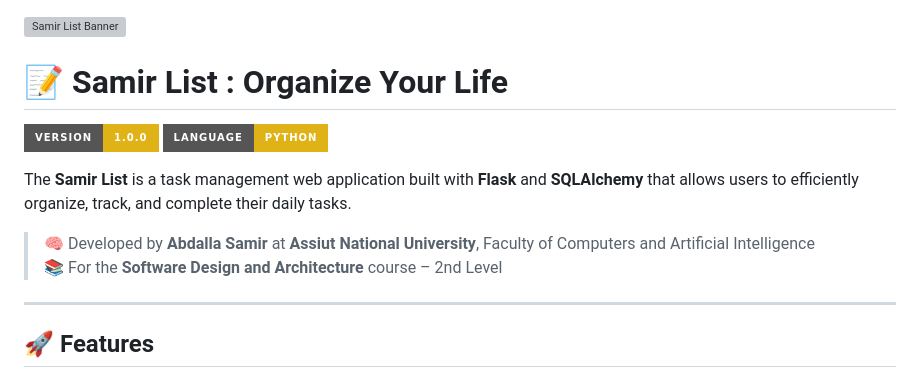
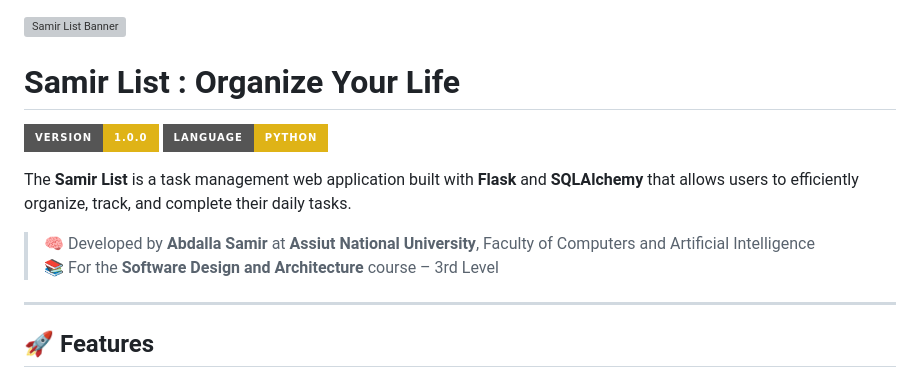
Before and after one commit to abdallasamir04/Samir-List, a Markdown page: README.md, the part around the change. Drawn GitHub-style; badges without logos; grey boxes are pictures that could not be loaded.

```diff
--- a/README.md
+++ b/README.md
@@ -1,7 +1,7 @@
 
 ![Samir List Banner](https://raw.githubusercontent.com/abdallasamir04/Samir-List/main/Samir%20List/files/todobanner.png.png)
 
-# 📝 Samir List : Organize Your Life
+# Samir List : Organize Your Life
 
 ![Version](https://img.shields.io/badge/version-1.0.0-yellow.svg?style=for-the-badge&logo=github&logoColor=white)
 ![Python](https://img.shields.io/badge/Language-Python-yellow.svg?style=for-the-badge&logo=python&logoColor=white)
@@ -9,7 +9,7 @@
 The **Samir List** is a task management web application built with **Flask** and **SQLAlchemy** that allows users to efficiently organize, track, and complete their daily tasks.
 
 > 🧠 Developed by **Abdalla Samir** at **Assiut National University**, Faculty of Computers and Artificial Intelligence
-> 📚 For the **Software Design and Architecture** course – 2nd Level
+> 📚 For the **Software Design and Architecture** course – 3rd Level
 
 ---
 
```
